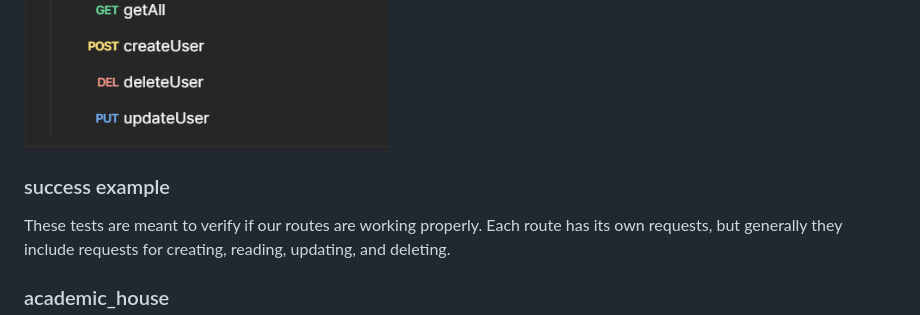
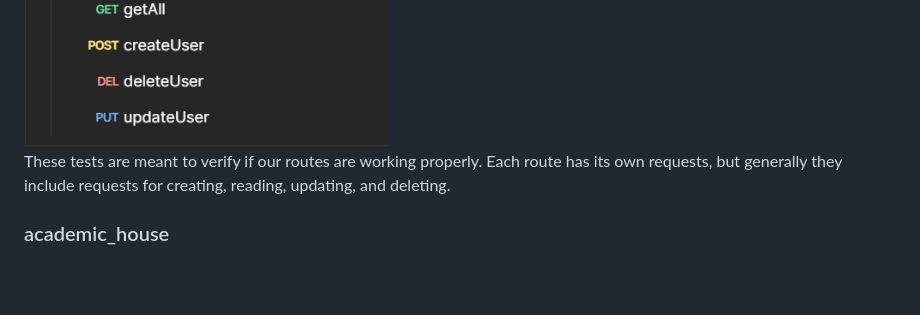
Before and after one commit to jjalmeidadev/diana, a Markdown page: documents/wad.md, the part around the change. Drawn GitHub-style; blank space fills up the shorter version.

```diff
--- a/documents/wad.md
+++ b/documents/wad.md
@@ -1307,7 +1307,6 @@ RESTful API for academic management with endpoints for:
 <img src="../assets/PNG_images/test2.png">
 <img src="../assets/PNG_images/test3.png">
 
-### success example
 <p>These tests are meant to verify if our routes are working properly. Each route has its own requests, but generally they include requests for creating, reading, updating, and deleting.</p>
 
 ###  academic_house
```
